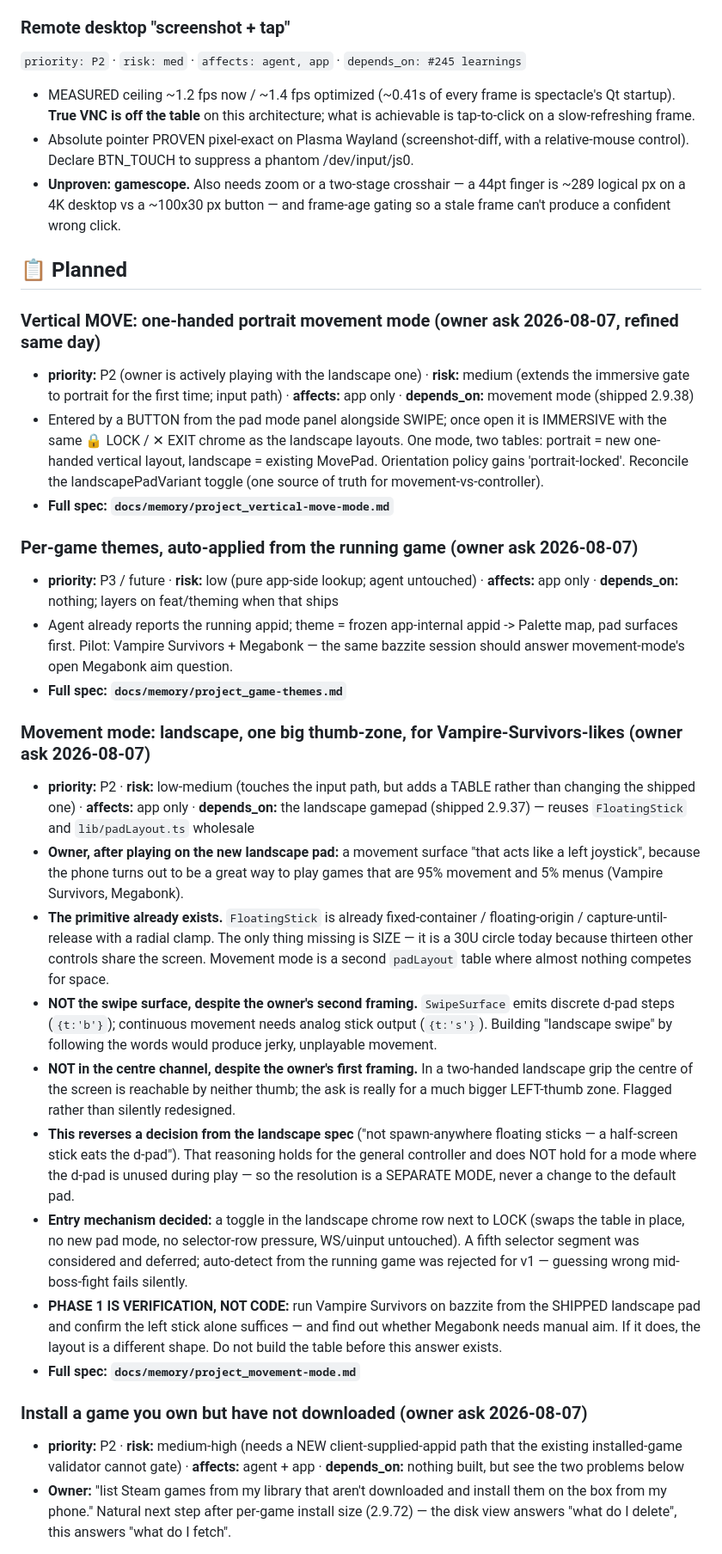
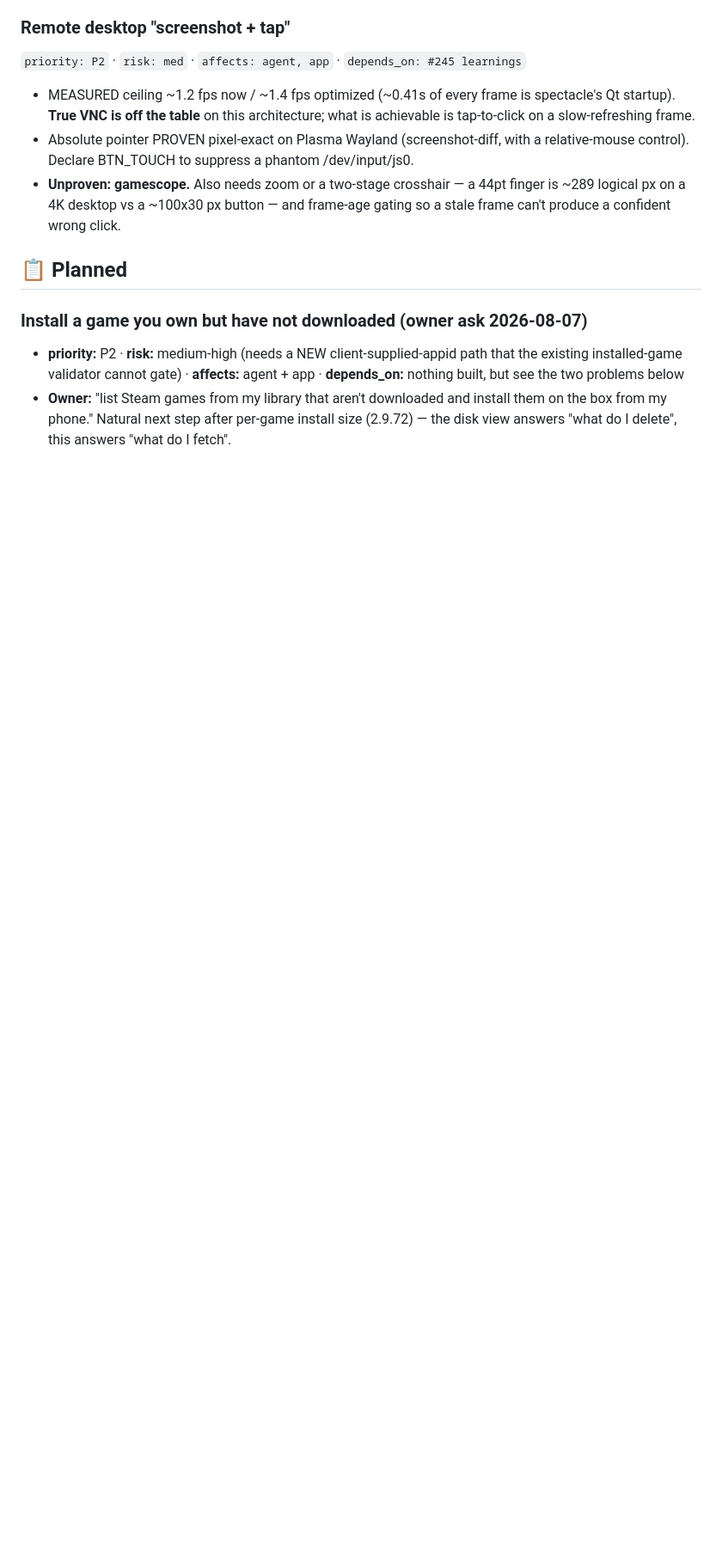
Before and after one commit to emerytech/couchside, a Markdown page: docs/ROADMAP.md, the part around one of its changes. Shown at 86% size. Rendered like a GitHub page; blank space fills up the shorter version.

```diff
--- a/docs/ROADMAP.md
+++ b/docs/ROADMAP.md
@@ -130,61 +130,6 @@ Entry fields: `priority` (P0 blocker → P3 nice) · `risk` · `affects` · `dep
 
 ## 📋 Planned
 
-### Vertical MOVE: one-handed portrait movement mode (owner ask 2026-08-07, refined same day)
-- **priority:** P2 (owner is actively playing with the landscape one) · **risk:** medium
-  (extends the immersive gate to portrait for the first time; input path) ·
-  **affects:** app only · **depends_on:** movement mode (shipped 2.9.38)
-- Entered by a BUTTON from the pad mode panel alongside SWIPE; once open it is
-  IMMERSIVE with the same 🔒 LOCK / ✕ EXIT chrome as the landscape layouts. One mode,
-  two tables: portrait = new one-handed vertical layout, landscape = existing MovePad.
-  Orientation policy gains 'portrait-locked'. Reconcile the landscapePadVariant toggle
-  (one source of truth for movement-vs-controller).
-- **Full spec: `docs/memory/project_vertical-move-mode.md`**
-
-### Per-game themes, auto-applied from the running game (owner ask 2026-08-07)
-- **priority:** P3 / future · **risk:** low (pure app-side lookup; agent untouched) ·
-  **affects:** app only · **depends_on:** nothing; layers on feat/theming when that ships
-- Agent already reports the running appid; theme = frozen app-internal
-  appid -> Palette map, pad surfaces first. Pilot: Vampire Survivors + Megabonk —
-  the same bazzite session should answer movement-mode's open Megabonk aim question.
-- **Full spec: `docs/memory/project_game-themes.md`**
-
-
-### Movement mode: landscape, one big thumb-zone, for Vampire-Survivors-likes (owner ask 2026-08-07)
-- **priority:** P2 · **risk:** low-medium (touches the input path, but adds a TABLE
-  rather than changing the shipped one) · **affects:** app only ·
-  **depends_on:** the landscape gamepad (shipped 2.9.37) — reuses `FloatingStick`
-  and `lib/padLayout.ts` wholesale
-- **Owner, after playing on the new landscape pad:** a movement surface "that acts
-  like a left joystick", because the phone turns out to be a great way to play
-  games that are 95% movement and 5% menus (Vampire Survivors, Megabonk).
-- **The primitive already exists.** `FloatingStick` is already fixed-container /
-  floating-origin / capture-until-release with a radial clamp. The only thing
-  missing is SIZE — it is a 30U circle today because thirteen other controls share
-  the screen. Movement mode is a second `padLayout` table where almost nothing
-  competes for space.
-- **NOT the swipe surface, despite the owner's second framing.** `SwipeSurface`
-  emits discrete d-pad steps (`{t:'b'}`); continuous movement needs analog stick
-  output (`{t:'s'}`). Building "landscape swipe" by following the words would
-  produce jerky, unplayable movement.
-- **NOT in the centre channel, despite the owner's first framing.** In a two-handed
-  landscape grip the centre of the screen is reachable by neither thumb; the ask is
-  really for a much bigger LEFT-thumb zone. Flagged rather than silently redesigned.
-- **This reverses a decision from the landscape spec** ("not spawn-anywhere floating
-  sticks — a half-screen stick eats the d-pad"). That reasoning holds for the general
-  controller and does NOT hold for a mode where the d-pad is unused during play — so
-  the resolution is a SEPARATE MODE, never a change to the default pad.
-- **Entry mechanism decided:** a toggle in the landscape chrome row next to LOCK
-  (swaps the table in place, no new pad mode, no selector-row pressure, WS/uinput
-  untouched). A fifth selector segment was considered and deferred; auto-detect from
-  the running game was rejected for v1 — guessing wrong mid-boss-fight fails silently.
-- **PHASE 1 IS VERIFICATION, NOT CODE:** run Vampire Survivors on bazzite from the
-  SHIPPED landscape pad and confirm the left stick alone suffices — and find out
-  whether Megabonk needs manual aim. If it does, the layout is a different shape.
-  Do not build the table before this answer exists.
-- **Full spec: `docs/memory/project_movement-mode.md`**
-
-
 ### Install a game you own but have not downloaded (owner ask 2026-08-07)
 - **priority:** P2 · **risk:** medium-high (needs a NEW client-supplied-appid path that
   the existing installed-game validator cannot gate) · **affects:** agent + app ·
```
Also changed, not shown: other parts of docs/ROADMAP.md (+73 -13 lines).
